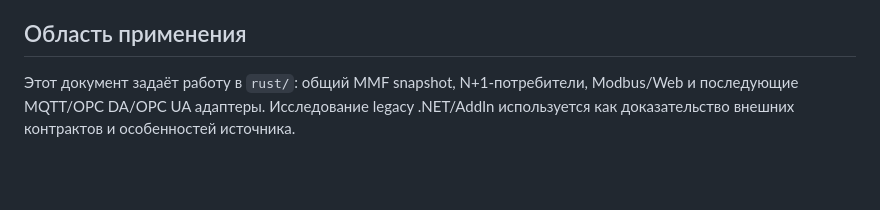
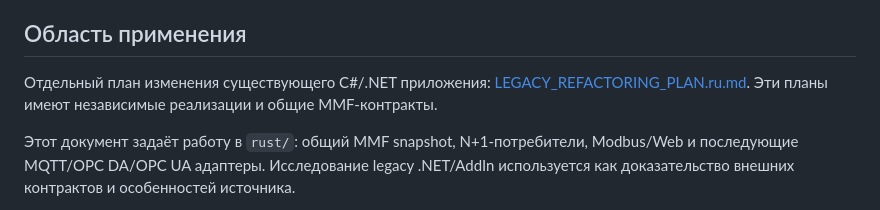
Before and after one commit to boogy777-lgtm/iCemDataMonitor, a Markdown page: rust/docs/NPLUS1_CONSUMERS_PLAN.ru.md, the part around the change. Drawn GitHub-style; blank space fills up the shorter version.

Commit message:
docs: link separate legacy refactoring plan

```diff
--- a/rust/docs/NPLUS1_CONSUMERS_PLAN.ru.md
+++ b/rust/docs/NPLUS1_CONSUMERS_PLAN.ru.md
@@ -6,6 +6,8 @@
 Объём: архитектура и план рефакторинга Rust-конвейера, без реализации.
 
 ## Область применения
+
+Отдельный план изменения существующего C#/.NET приложения: [LEGACY_REFACTORING_PLAN.ru.md](../../docs/LEGACY_REFACTORING_PLAN.ru.md). Эти планы имеют независимые реализации и общие MMF-контракты.
 
 Этот документ задаёт работу в `rust/`: общий MMF snapshot, N+1-потребители, Modbus/Web и последующие MQTT/OPC DA/OPC UA адаптеры. Исследование legacy .NET/AddIn используется как доказательство внешних контрактов и особенностей источника.
 
```
